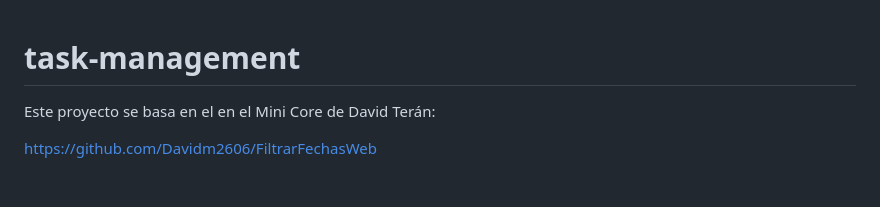
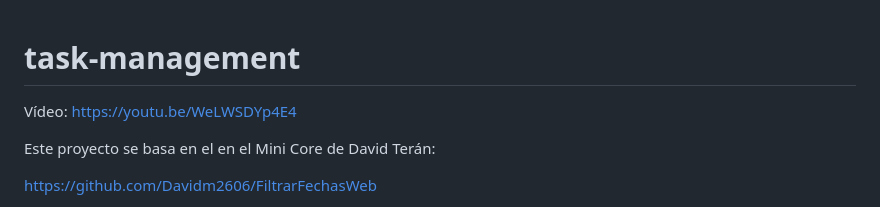
Before and after one commit to ramoscariel/task-management, a Markdown page: README.md, the part around the change. Rendered like a GitHub page; blank space fills up the shorter version.

```diff
--- a/README.md
+++ b/README.md
@@ -1,4 +1,6 @@
 # task-management
+
+Vídeo: https://youtu.be/WeLWSDYp4E4
 
 Este proyecto se basa en el en el Mini Core de David Terán:
 
```
